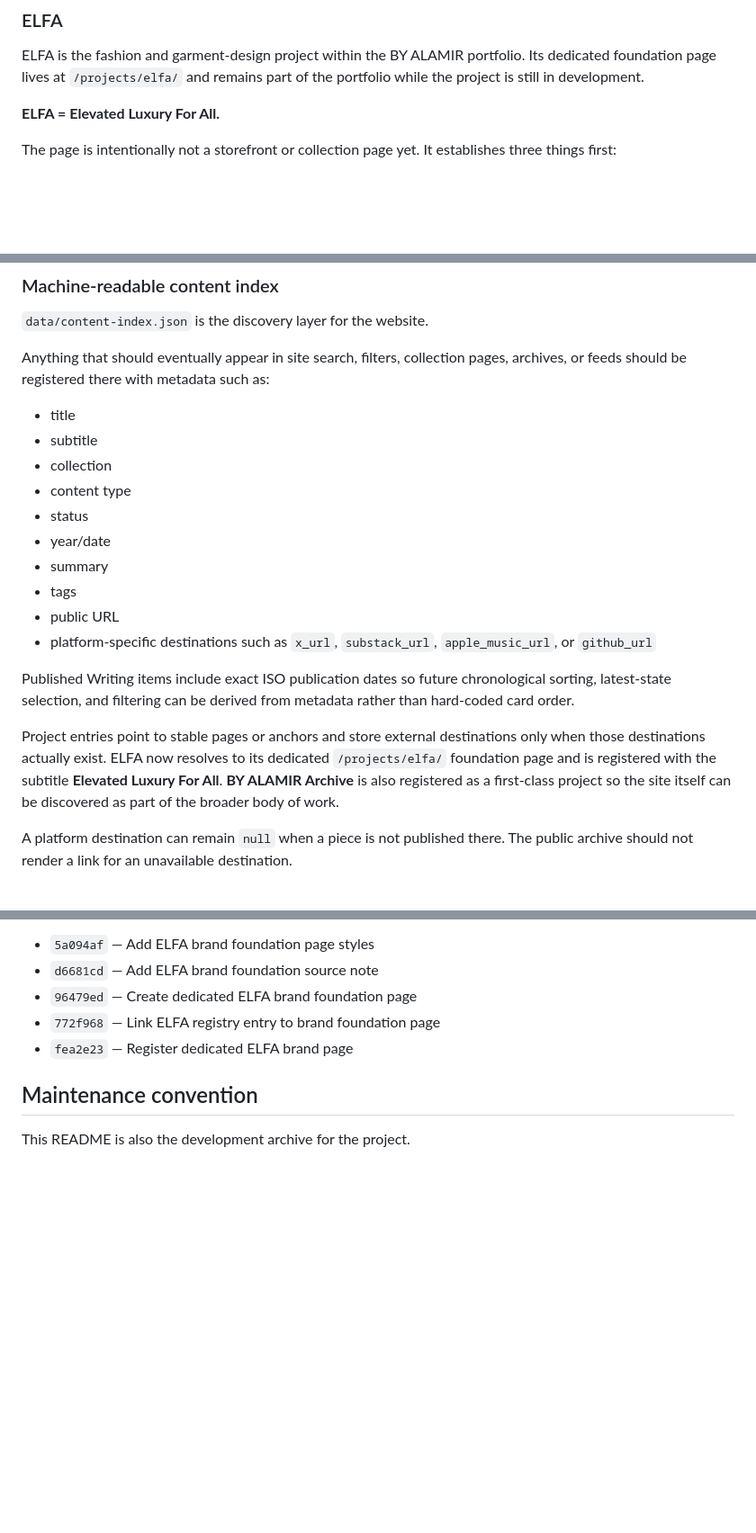
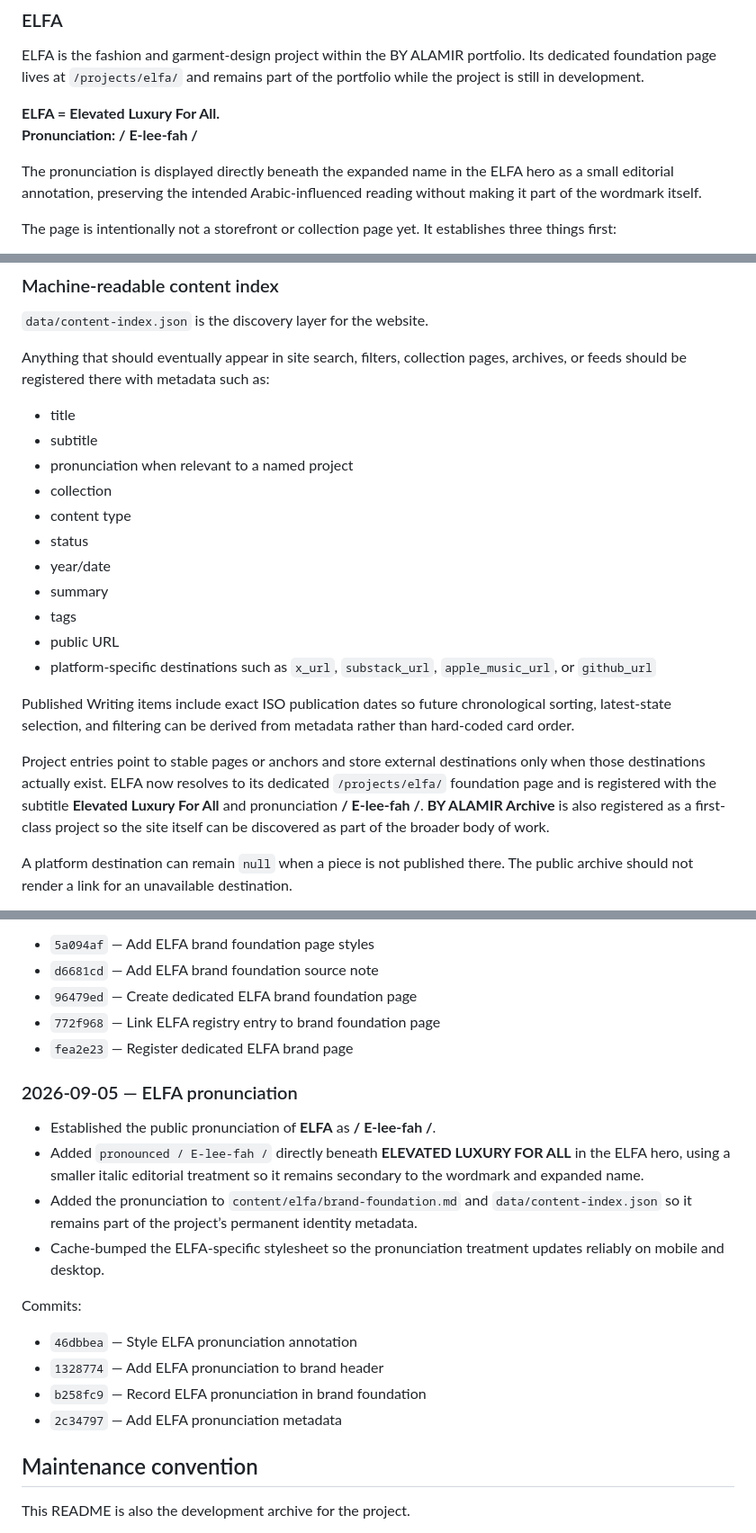
Before and after one commit to byalamir/byalamir.github.io, a Markdown page: README.md, 3 parts joined by grey strips. Shown at 90% size. GitHub-like rendering; blank space fills up the shorter version.

Commit message:
Document ELFA pronunciation

```diff
--- a/README.md
+++ b/README.md
@@ -85,6 +85,9 @@ Projects are status-led rather than date-led. A developing project can be visibl
 ELFA is the fashion and garment-design project within the BY ALAMIR portfolio. Its dedicated foundation page lives at `/projects/elfa/` and remains part of the portfolio while the project is still in development.
 
 **ELFA = Elevated Luxury For All.**
+**Pronunciation: / E-lee-fah /**
+
+The pronunciation is displayed directly beneath the expanded name in the ELFA hero as a small editorial annotation, preserving the intended Arabic-influenced reading without making it part of the wordmark itself.
 
 The page is intentionally not a storefront or collection page yet. It establishes three things first:
 
@@ -193,6 +196,7 @@ Anything that should eventually appear in site search, filters, collection pages
 
 - title
 - subtitle
+- pronunciation when relevant to a named project
 - collection
 - content type
 - status
@@ -204,7 +208,7 @@ Anything that should eventually appear in site search, filters, collection pages
 
 Published Writing items include exact ISO publication dates so future chronological sorting, latest-state selection, and filtering can be derived from metadata rather than hard-coded card order.
 
-Project entries point to stable pages or anchors and store external destinations only when those destinations actually exist. ELFA now resolves to its dedicated `/projects/elfa/` foundation page and is registered with the subtitle **Elevated Luxury For All**. **BY ALAMIR Archive** is also registered as a first-class project so the site itself can be discovered as part of the broader body of work.
+Project entries point to stable pages or anchors and store external destinations only when those destinations actually exist. ELFA now resolves to its dedicated `/projects/elfa/` foundation page and is registered with the subtitle **Elevated Luxury For All** and pronunciation **/ E-lee-fah /**. **BY ALAMIR Archive** is also registered as a first-class project so the site itself can be discovered as part of the broader body of work.
 
 A platform destination can remain `null` when a piece is not published there. The public archive should not render a link for an unavailable destination.
 
@@ -590,6 +594,18 @@ Commits:
 - `772f968` — Link ELFA registry entry to brand foundation page
 - `fea2e23` — Register dedicated ELFA brand page
 
+### 2026-09-05 — ELFA pronunciation
+- Established the public pronunciation of **ELFA** as **/ E-lee-fah /**.
+- Added `pronounced / E-lee-fah /` directly beneath **ELEVATED LUXURY FOR ALL** in the ELFA hero, using a smaller italic editorial treatment so it remains secondary to the wordmark and expanded name.
+- Added the pronunciation to `content/elfa/brand-foundation.md` and `data/content-index.json` so it remains part of the project’s permanent identity metadata.
+- Cache-bumped the ELFA-specific stylesheet so the pronunciation treatment updates reliably on mobile and desktop.
+
+Commits:
+- `46dbbea` — Style ELFA pronunciation annotation
+- `1328774` — Add ELFA pronunciation to brand header
+- `b258fc9` — Record ELFA pronunciation in brand foundation
+- `2c34797` — Add ELFA pronunciation metadata
+
 ## Maintenance convention
 
 This README is also the development archive for the project.
```
Also changed, not shown: other parts of README.md (+2 -1 lines).
